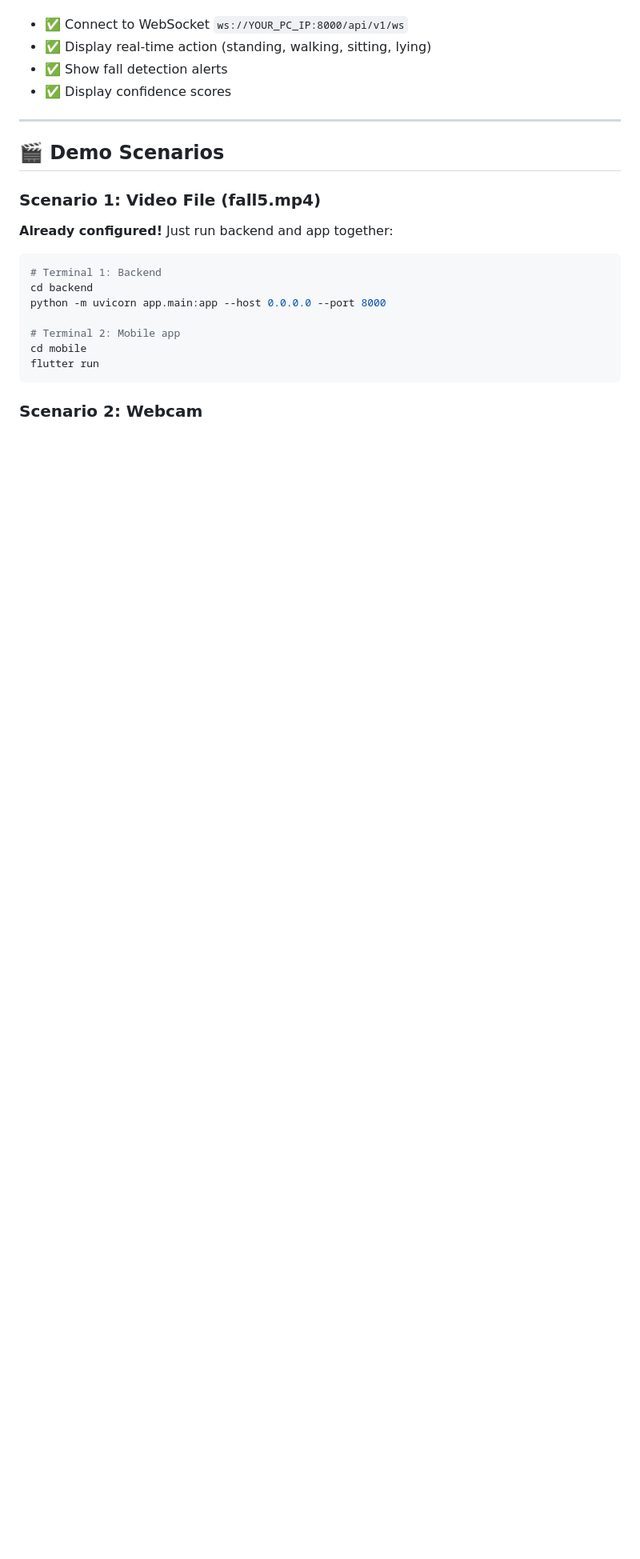
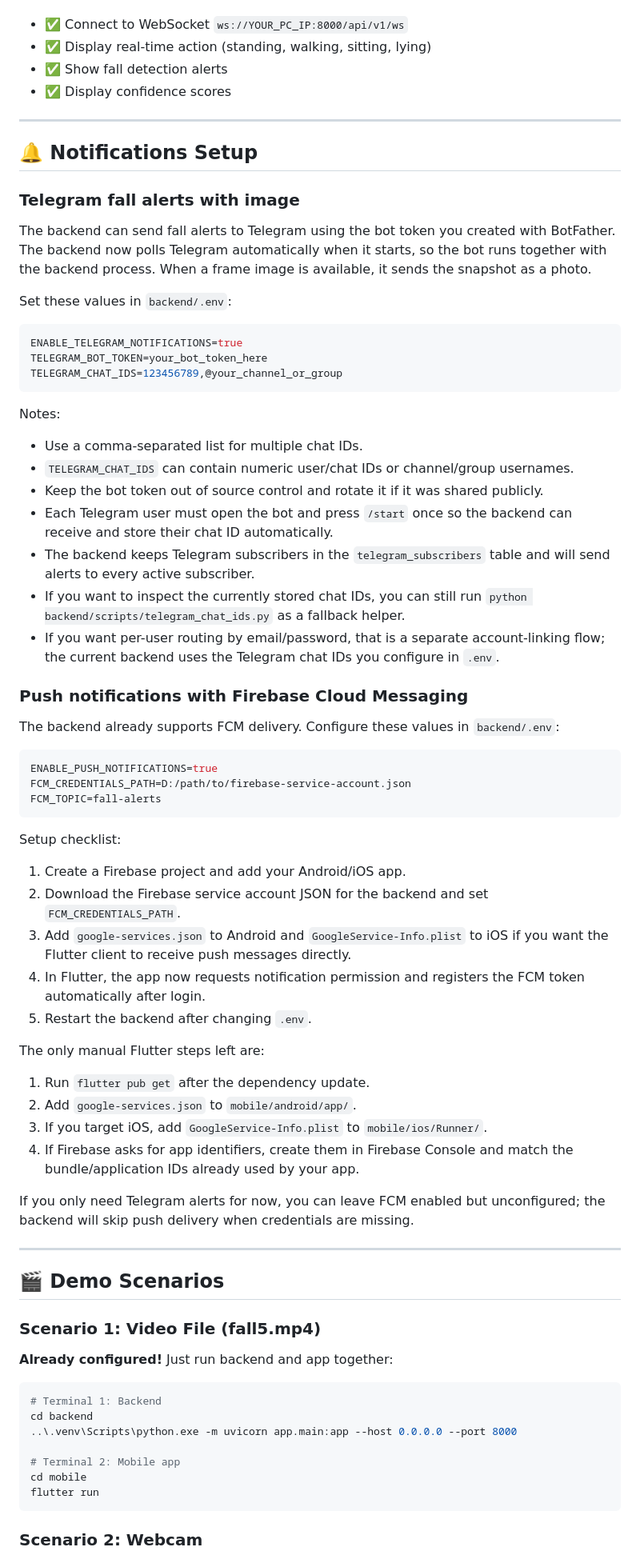
Before and after one commit to minhduy6868/Human_Action_Recognition_-_Fall_Detection, a Markdown page: README.md, the part around one of its changes. Shown at 80% size. GitHub-like rendering; blank space fills up the shorter version.

Commit message:
docs: update setup and deployment notes

````diff
--- a/README.md
+++ b/README.md
@@ -253,6 +256,56 @@ Select your device when prompted. The app will:
 
 ---
 
+## 🔔 Notifications Setup
+
+### Telegram fall alerts with image
+
+The backend can send fall alerts to Telegram using the bot token you created with BotFather. The backend now polls Telegram automatically when it starts, so the bot runs together with the backend process. When a frame image is available, it sends the snapshot as a photo.
+
+Set these values in `backend/.env`:
+
+```env
+ENABLE_TELEGRAM_NOTIFICATIONS=true
+TELEGRAM_BOT_TOKEN=your_bot_token_here
+TELEGRAM_CHAT_IDS=123456789,@your_channel_or_group
+```
+
+Notes:
+- Use a comma-separated list for multiple chat IDs.
+- `TELEGRAM_CHAT_IDS` can contain numeric user/chat IDs or channel/group usernames.
+- Keep the bot token out of source control and rotate it if it was shared publicly.
+- Each Telegram user must open the bot and press `/start` once so the backend can receive and store their chat ID automatically.
+- The backend keeps Telegram subscribers in the `telegram_subscribers` table and will send alerts to every active subscriber.
+- If you want to inspect the currently stored chat IDs, you can still run `python backend/scripts/telegram_chat_ids.py` as a fallback helper.
+- If you want per-user routing by email/password, that is a separate account-linking flow; the current backend uses the Telegram chat IDs you configure in `.env`.
+
+### Push notifications with Firebase Cloud Messaging
+
+The backend already supports FCM delivery. Configure these values in `backend/.env`:
+
+```env
+ENABLE_PUSH_NOTIFICATIONS=true
+FCM_CREDENTIALS_PATH=D:/path/to/firebase-service-account.json
+FCM_TOPIC=fall-alerts
+```
+
+Setup checklist:
+1. Create a Firebase project and add your Android/iOS app.
+2. Download the Firebase service account JSON for the backend and set `FCM_CREDENTIALS_PATH`.
+3. Add `google-services.json` to Android and `GoogleService-Info.plist` to iOS if you want the Flutter client to receive push messages directly.
+4. In Flutter, the app now requests notification permission and registers the FCM token automatically after login.
+5. Restart the backend after changing `.env`.
+
+The only manual Flutter steps left are:
+1. Run `flutter pub get` after the dependency update.
+2. Add `google-services.json` to `mobile/android/app/`.
+3. If you target iOS, add `GoogleService-Info.plist` to `mobile/ios/Runner/`.
+4. If Firebase asks for app identifiers, create them in Firebase Console and match the bundle/application IDs already used by your app.
+
+If you only need Telegram alerts for now, you can leave FCM enabled but unconfigured; the backend will skip push delivery when credentials are missing.
+
+---
+
 ## 🎬 Demo Scenarios
 
 ### Scenario 1: Video File (fall5.mp4)
@@ -262,7 +315,7 @@ Select your device when prompted. The app will:
 ```powershell
 # Terminal 1: Backend
 cd backend
-python -m uvicorn app.main:app --host 0.0.0.0 --port 8000
+..\.venv\Scripts\python.exe -m uvicorn app.main:app --host 0.0.0.0 --port 8000
 
 # Terminal 2: Mobile app
 cd mobile
````
Also changed, not shown: other parts of README.md (+7 -4 lines), SETUP_COMPLETE.md (+7 -12 lines).
